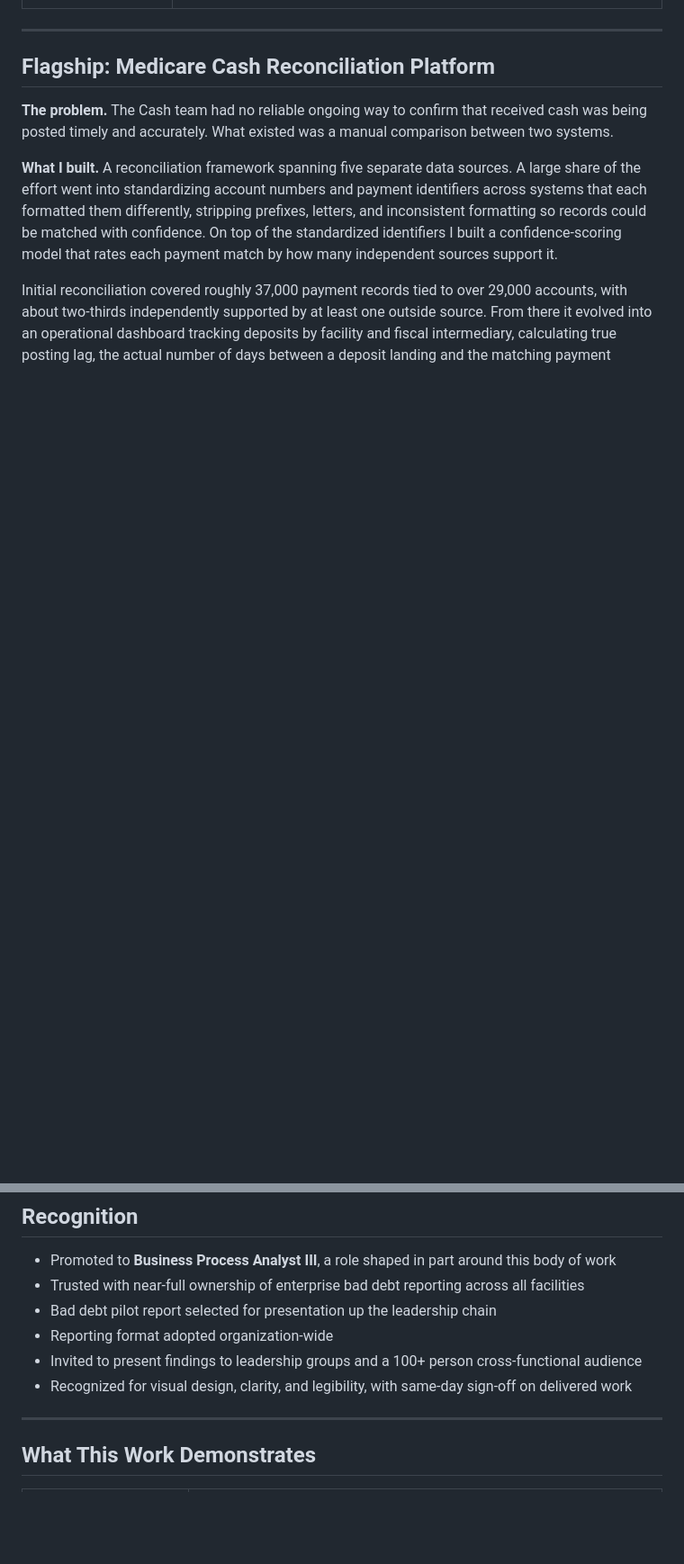
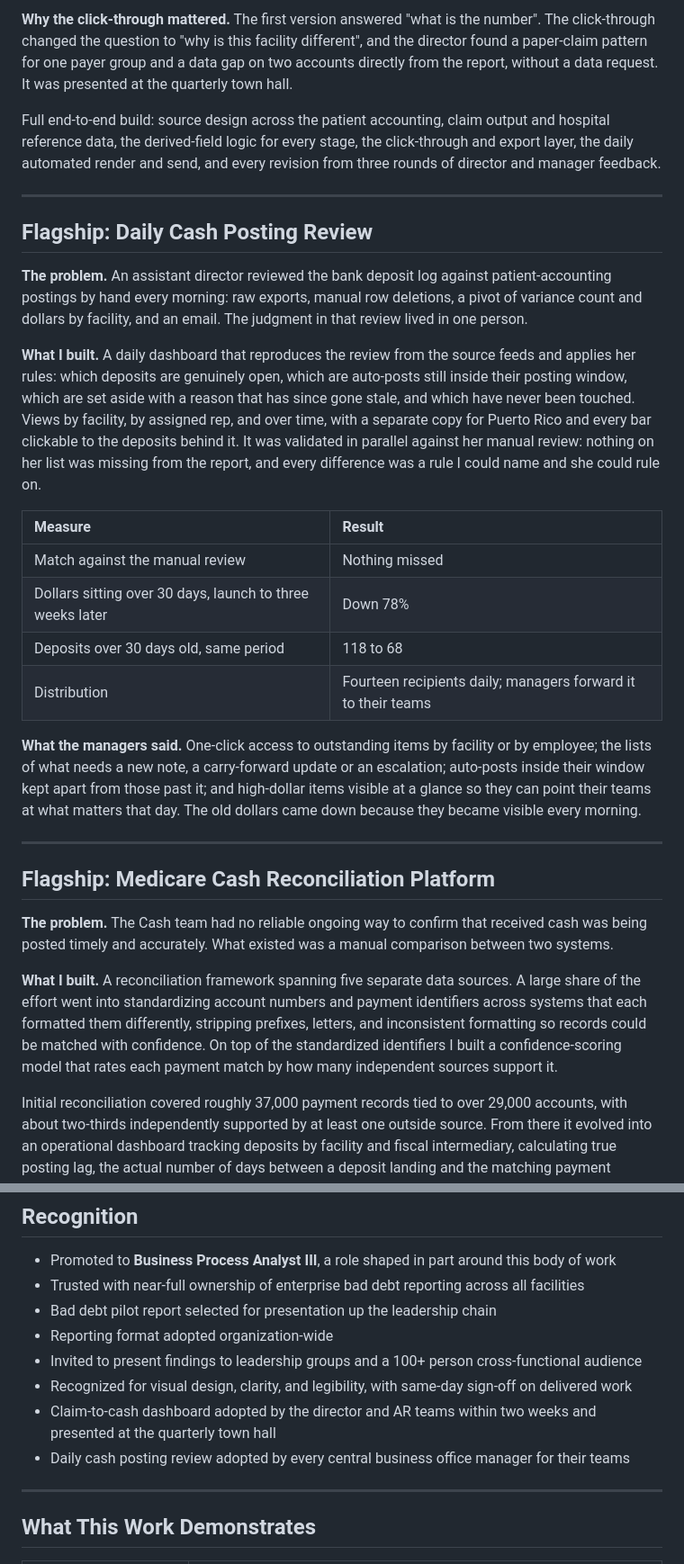
Before and after one commit to danielpatterson1/Daniel-Patterson-portfolio, a Markdown page: Work-wins.md, 2 parts joined by grey strips. Shown at 90% size. Rendered like a GitHub page; blank space fills up the shorter version.

```diff
--- a/Work-wins.md
+++ b/Work-wins.md
@@ -32,3 +49,23 @@ In 2026 I was promoted to Business Process Analyst III and given near-full owner
+**Why the click-through mattered.** The first version answered "what is the number". The click-through changed the question to "why is this facility different", and the director found a paper-claim pattern for one payer group and a data gap on two accounts directly from the report, without a data request. It was presented at the quarterly town hall.
+
+Full end-to-end build: source design across the patient accounting, claim output and hospital reference data, the derived-field logic for every stage, the click-through and export layer, the daily automated render and send, and every revision from three rounds of director and manager feedback.
+
+---
+
+## Flagship: Daily Cash Posting Review
+
+**The problem.** An assistant director reviewed the bank deposit log against patient-accounting postings by hand every morning: raw exports, manual row deletions, a pivot of variance count and dollars by facility, and an email. The judgment in that review lived in one person.
+
+**What I built.** A daily dashboard that reproduces the review from the source feeds and applies her rules: which deposits are genuinely open, which are auto-posts still inside their posting window, which are set aside with a reason that has since gone stale, and which have never been touched. Views by facility, by assigned rep, and over time, with a separate copy for Puerto Rico and every bar clickable to the deposits behind it. It was validated in parallel against her manual review: nothing on her list was missing from the report, and every difference was a rule I could name and she could rule on.
+
+| Measure | Result |
+|:---|:---|
+| Match against the manual review | Nothing missed |
+| Dollars sitting over 30 days, launch to three weeks later | Down 78% |
+| Deposits over 30 days old, same period | 118 to 68 |
+| Distribution | Fourteen recipients daily; managers forward it to their teams |
+
+**What the managers said.** One-click access to outstanding items by facility or by employee; the lists of what needs a new note, a carry-forward update or an escalation; auto-posts inside their window kept apart from those past it; and high-dollar items visible at a glance so they can point their teams at what matters that day. The old dollars came down because they became visible every morning.
 
 ---
 
@@ -209,6 +246,8 @@ I am currently onboarding and mentoring an analytics intern on audit procedures,
 - Reporting format adopted organization-wide
 - Invited to present findings to leadership groups and a 100+ person cross-functional audience
 - Recognized for visual design, clarity, and legibility, with same-day sign-off on delivered work
+- Claim-to-cash dashboard adopted by the director and AR teams within two weeks and presented at the quarterly town hall
+- Daily cash posting review adopted by every central business office manager for their teams
 
 ---
 
```
Also changed, not shown: other parts of Work-wins.md (+19 -2 lines).
